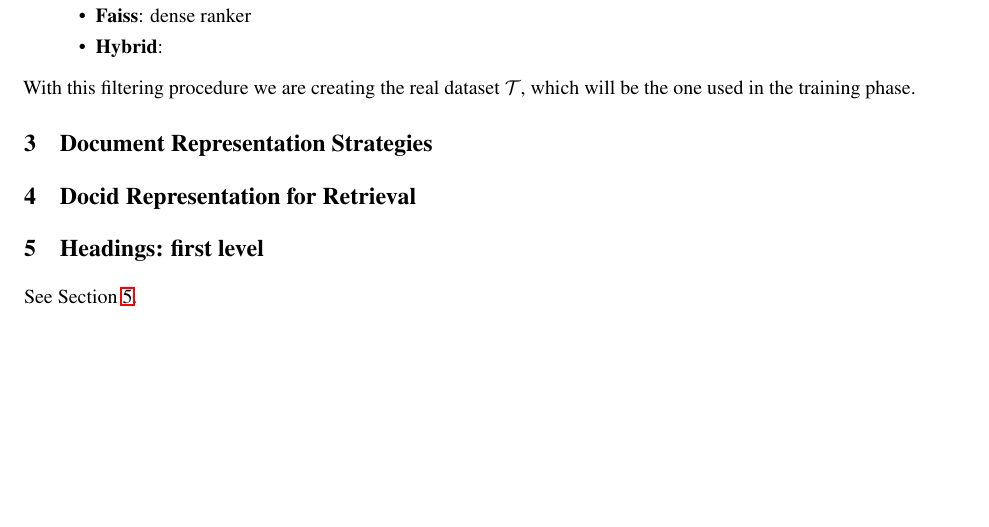
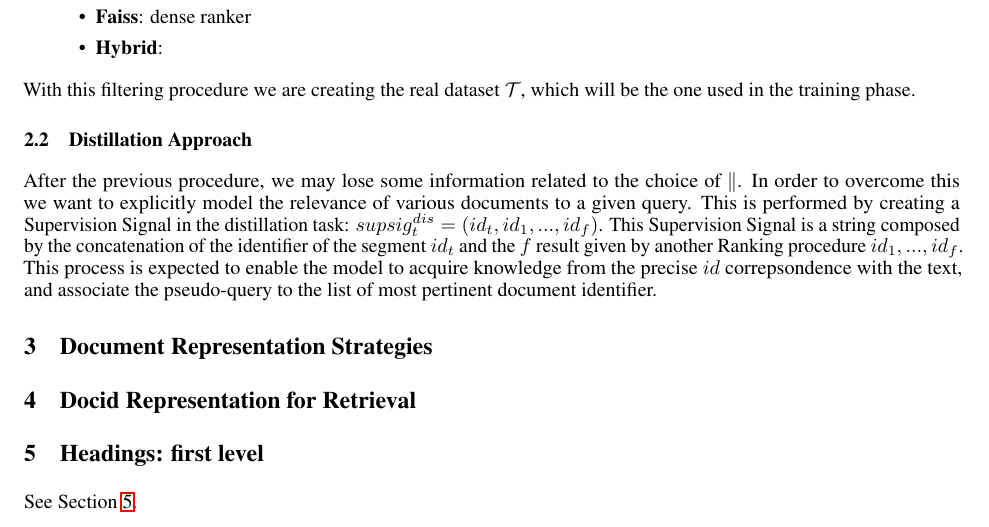
Before and after one commit to alessioborgi/NSIO_NeuralSearchIndexingOptimization, a LaTeX paper (Report/report.tex, which reads Report/sections/data.tex): part of page 2 of 3, cut so that both start at the same text, the shorter picture padded with empty space. Compiled offline with pdfLaTeX.

Commit message:
distillation init

```diff
--- a/Report/sections/data.tex
+++ b/Report/sections/data.tex
@@ -13,3 +13,8 @@ In our approach we have tried three different approaches:
     \item \textbf{Hybrid}:
 \end{itemize}
 With this filtering procedure we are creating the real dataset $\mathcal{T}$, which will be the one used in the training phase.
+
+\subsection{Distillation Approach}
+After the previous procedure, we may lose some information related to the choice of $\mathcal{k}$. In order to overcome this we want to explicitly model the relevance of various documents to a given query. This is performed by creating a Supervision Signal in the distillation task: $supsig_{t}^{dis} = (id_{t}, id_{1}, ..., id_{f})$.
+This Supervision Signal is a string composed by the concatenation of the identifier of the segment $id_{t}$ and the $f$ result given by another Ranking procedure $id_{1}, ..., id_{f}$.
+This process is expected to enable the model to acquire knowledge from the precise $id$ correpsondence with the text, and associate the pseudo-query to the list of most pertinent document identifier.
```
Also changed, not shown: Report/report.pdf.
